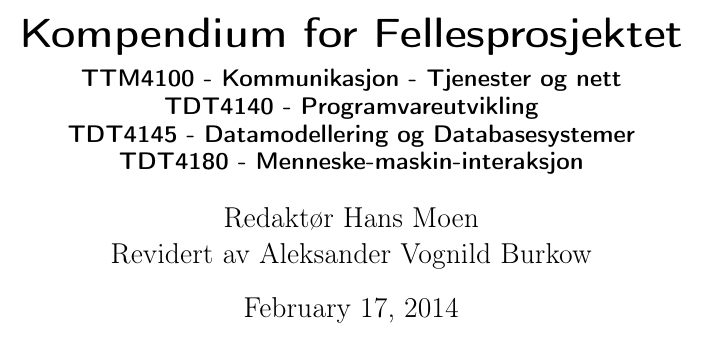
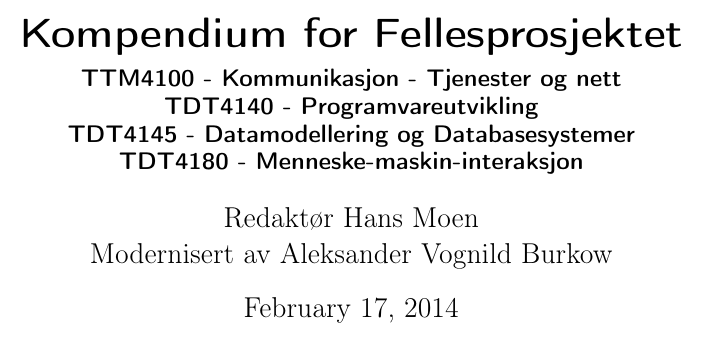
Before and after one commit to aleksanb/TDT4140-Undass, a LaTeX document (fellesprosjekt-kompendium.tex): part of page 1 of 53, cut so that both start at the same text. Compiled offline with pdfLaTeX.

```diff
--- a/report.tex
+++ b/fellesprosjekt-kompendium.tex
@@ -22,7 +22,7 @@
 
 \author{
 Redaktør Hans Moen \\
-Revidert av Aleksander Vognild Burkow
+Modernisert av Aleksander Vognild Burkow
 }
 
 \pagestyle{fancyplain}
```
Also changed, not shown: Makefile.
